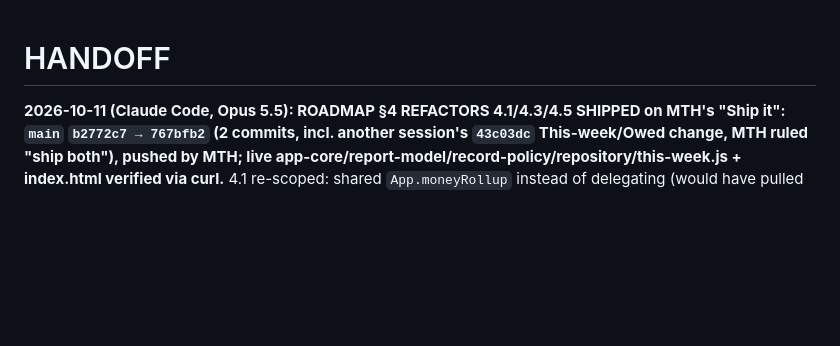
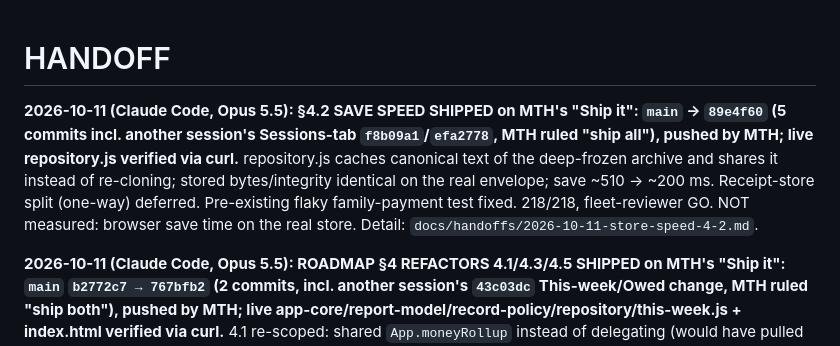
Before and after one commit to maintainthehaze-oss/tutor-tracker, a Markdown page: HANDOFF.md, the part around the change. Rendered like a GitHub page; blank space fills up the shorter version.

Commit message:
Handoff: 4.2 save speed shipped and verified live
Co-Authored-By: Claude Opus 5.5 <noreply@anthropic.com>

```diff
--- a/HANDOFF.md
+++ b/HANDOFF.md
@@ -1,4 +1,6 @@
 # HANDOFF
+
+**2026-10-11 (Claude Code, Opus 5.5): §4.2 SAVE SPEED SHIPPED on MTH's "Ship it": `main` → `89e4f60` (5 commits incl. another session's Sessions-tab `f8b09a1`/`efa2778`, MTH ruled "ship all"), pushed by MTH; live repository.js verified via curl.** repository.js caches canonical text of the deep-frozen archive and shares it instead of re-cloning; stored bytes/integrity identical on the real envelope; save ~510 → ~200 ms. Receipt-store split (one-way) deferred. Pre-existing flaky family-payment test fixed. 218/218, fleet-reviewer GO. NOT measured: browser save time on the real store. Detail: `docs/handoffs/2026-10-11-store-speed-4-2.md`.
 
 **2026-10-11 (Claude Code, Opus 5.5): ROADMAP §4 REFACTORS 4.1/4.3/4.5 SHIPPED on MTH's "Ship it": `main` `b2772c7 → 767bfb2` (2 commits, incl. another session's `43c03dc` This-week/Owed change, MTH ruled "ship both"), pushed by MTH; live app-core/report-model/record-policy/repository/this-week.js + index.html verified via curl.** 4.1 re-scoped: shared `App.moneyRollup` instead of delegating (would have pulled 1,652 historical rows into statements). 4.3 `recordPolicy.normalizeLegacy`. 4.5 dead mileage table + gist/lastBackup defaults removed; `sync.js` kept; 2027 IRS rate owed when published. 216/216, static guard PASS, 3 mutations red. NOT observed in browser. Detail: `docs/handoffs/2026-10-11-refactors-4-1-4-3-4-5.md`.
 
```
